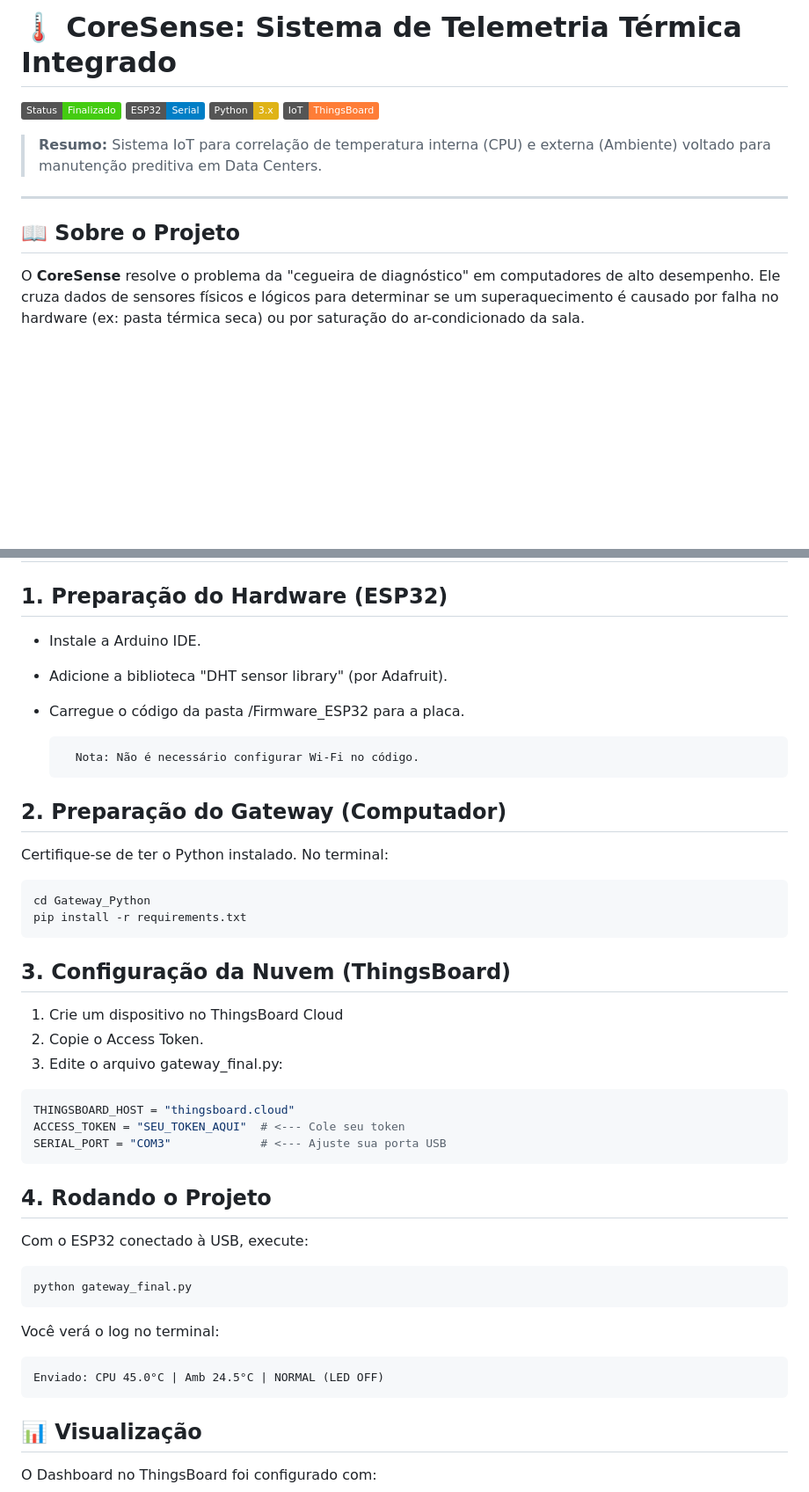
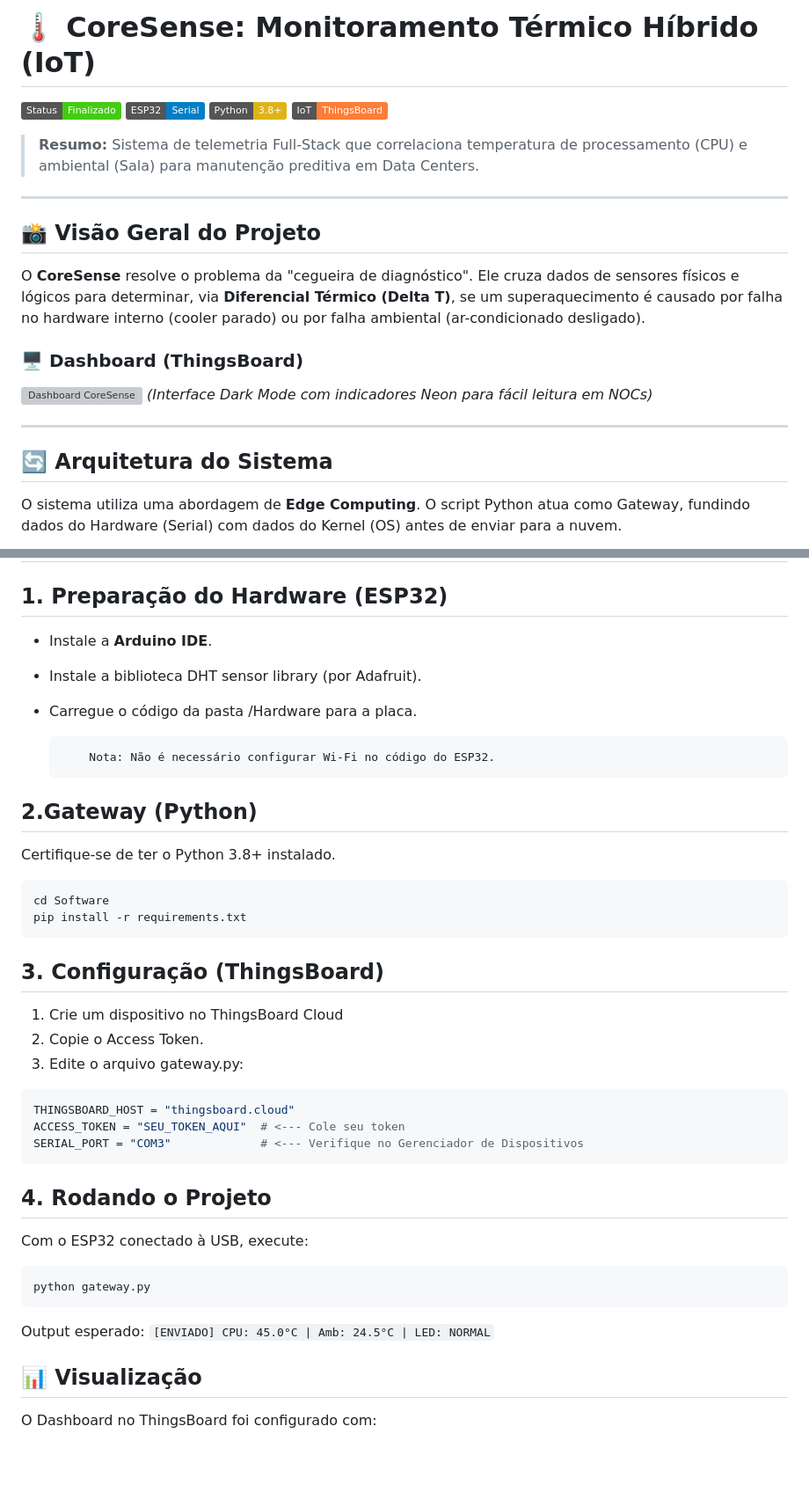
Before and after one commit to oemanuelm/Core_Logic, a Markdown page: README.md, 2 parts joined by grey strips. Shown at 88% size. GitHub-like rendering; badges without logos; blank space fills up the shorter version; grey boxes are pictures that could not be loaded.

````diff
--- a/README.md
+++ b/README.md
@@ -1,13 +1,25 @@
-# 🌡️ CoreSense: Sistema de Telemetria Térmica Integrado
+# 🌡️ CoreSense: Monitoramento Térmico Híbrido (IoT)
 
 ![Status](https://img.shields.io/badge/Status-Finalizado-success)
 ![Hardware](https://img.shields.io/badge/ESP32-Serial-blue)
-![Backend](https://img.shields.io/badge/Python-3.x-yellow)
+![Backend](https://img.shields.io/badge/Python-3.8%2B-yellow)
 ![Cloud](https://img.shields.io/badge/IoT-ThingsBoard-orange)
 
-> **Resumo:** Sistema IoT para correlação de temperatura interna (CPU) e externa (Ambiente) voltado para manutenção preditiva em Data Centers.
+> **Resumo:** Sistema de telemetria Full-Stack que correlaciona temperatura de processamento (CPU) e ambiental (Sala) para manutenção preditiva em Data Centers.
 
 ---
 
-## 📖 Sobre o Projeto
-O **CoreSense** resolve o problema da "cegueira de diagnóstico" em computadores de alto desempenho. Ele cruza dados de sensores físicos e lógicos para determinar se um superaquecimento é causado por falha no hardware (ex: pasta térmica seca) ou por saturação do ar-condicionado da sala.
+## 📸 Visão Geral do Projeto
+
+O **CoreSense** resolve o problema da "cegueira de diagnóstico". Ele cruza dados de sensores físicos e lógicos para determinar, via **Diferencial Térmico (Delta T)**, se um superaquecimento é causado por falha no hardware interno (cooler parado) ou por falha ambiental (ar-condicionado desligado).
+
+### 🖥️ Dashboard (ThingsBoard)
+![Dashboard CoreSense](https://via.placeholder.com/800x450?text=Insira+Aqui+o+Print+do+Seu+Dashboard)
+*(Interface Dark Mode com indicadores Neon para fácil leitura em NOCs)*
+
+---
+
+## 🔄 Arquitetura do Sistema
+
+O sistema utiliza uma abordagem de **Edge Computing**. O script Python atua como Gateway, fundindo dados do Hardware (Serial) com dados do Kernel (OS) antes de enviar para a nuvem.
+
@@ -59,39 +91,37 @@ O **CoreSense** resolve o problema da "cegueira de diagnóstico" em computadores
 ## 🚀 Instalação e Execução
 ## 1. Preparação do Hardware (ESP32)
 
-* Instale a Arduino IDE.
-* Adicione a biblioteca "DHT sensor library" (por Adafruit).
-* Carregue o código da pasta /Firmware_ESP32 para a placa.
+* Instale a **Arduino IDE**.
+* Instale a biblioteca DHT sensor library (por Adafruit).
+* Carregue o código da pasta /Hardware para a placa.
 
-        Nota: Não é necessário configurar Wi-Fi no código.
+          Nota: Não é necessário configurar Wi-Fi no código do ESP32.
 
-## 2. Preparação do Gateway (Computador)
-Certifique-se de ter o Python instalado. No terminal:
+## 2.Gateway (Python)
+Certifique-se de ter o Python 3.8+ instalado.
 
 ```bash
-cd Gateway_Python
+cd Software
 pip install -r requirements.txt
 ```
-## 3. Configuração da Nuvem (ThingsBoard)
+## 3. Configuração (ThingsBoard)
    1. Crie um dispositivo no ThingsBoard Cloud
    2. Copie o Access Token.
-   3. Edite o arquivo gateway_final.py:
+   3. Edite o arquivo gateway.py:
 
 ```python
 THINGSBOARD_HOST = "thingsboard.cloud"
 ACCESS_TOKEN = "SEU_TOKEN_AQUI"  # <--- Cole seu token
-SERIAL_PORT = "COM3"             # <--- Ajuste sua porta USB
+SERIAL_PORT = "COM3"             # <--- Verifique no Gerenciador de Dispositivos
 ```
 ## 4. Rodando o Projeto
 
 Com o ESP32 conectado à USB, execute:
 
 ```
-python gateway_final.py
+python gateway.py
 ```
-Você verá o log no terminal:
-
-    Enviado: CPU 45.0°C | Amb 24.5°C | NORMAL (LED OFF)
+Output esperado: ```[ENVIADO] CPU: 45.0°C | Amb: 24.5°C | LED: NORMAL```
 
 ## 📊 Visualização
 
````
Also changed, not shown: other parts of README.md (+27 -7 lines).
